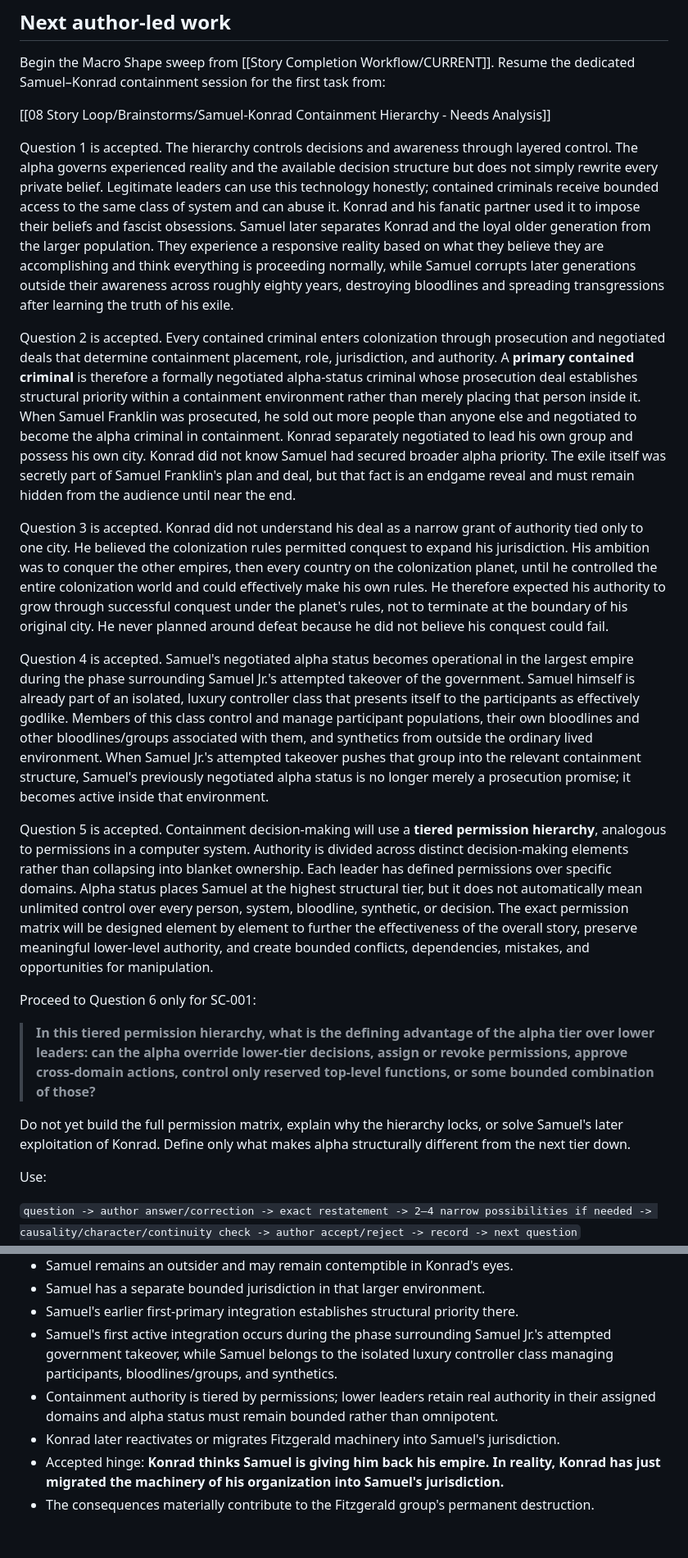
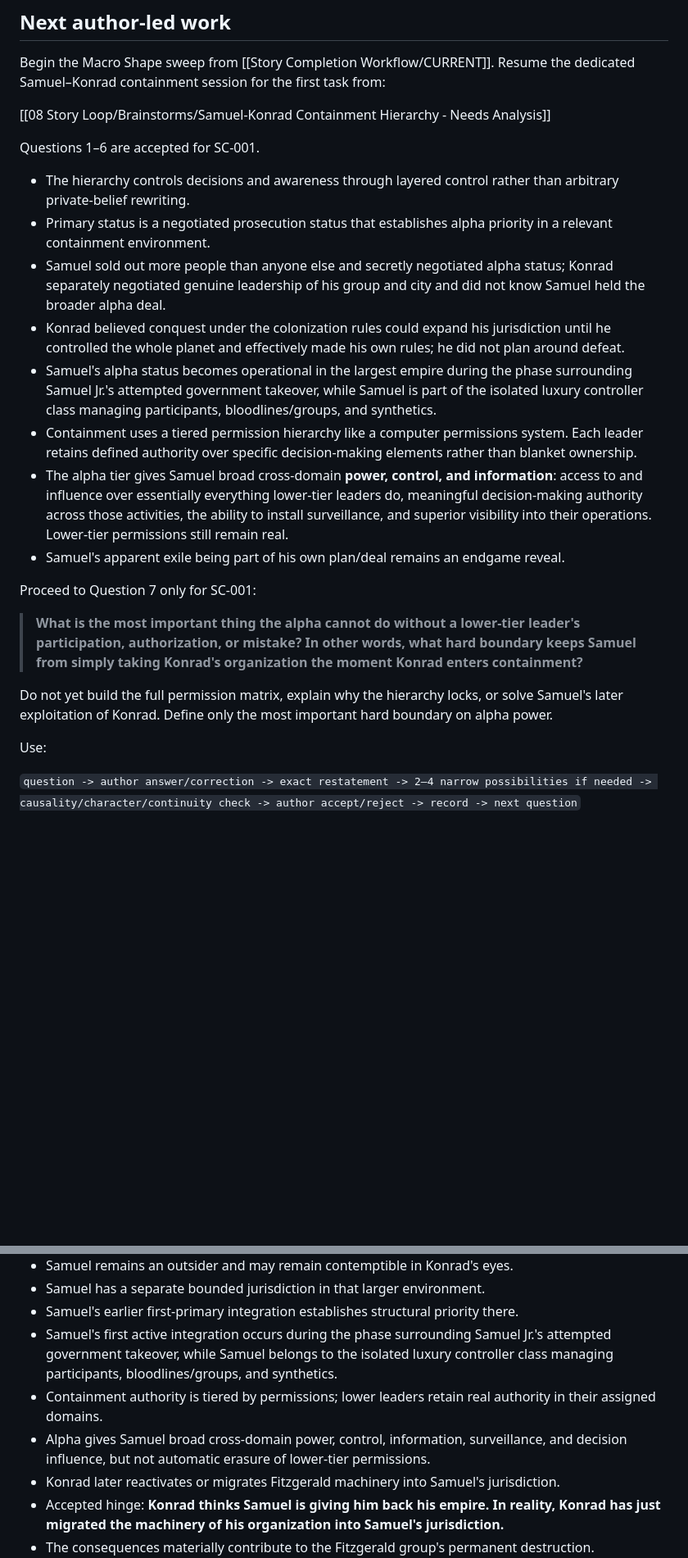
Before and after one commit to cubixmeow-commits/seeds-of-the-throne, a Markdown page: 07 Coordination/CURRENT-PICKUP.md, 2 parts joined by grey strips. Shown at 82% size. Rendered like a GitHub page; blank space fills up the shorter version.

Commit message:
Advance Current Pickup to SC-001 question 7

```diff
--- a/07 Coordination/CURRENT-PICKUP.md
+++ b/07 Coordination/CURRENT-PICKUP.md
@@ -52,21 +52,22 @@ Begin the Macro Shape sweep from [[Story Completion Workflow/CURRENT]]. Resume t
 
 [[08 Story Loop/Brainstorms/Samuel-Konrad Containment Hierarchy - Needs Analysis]]
 
-Question 1 is accepted. The hierarchy controls decisions and awareness through layered control. The alpha governs experienced reality and the available decision structure but does not simply rewrite every private belief. Legitimate leaders can use this technology honestly; contained criminals receive bounded access to the same class of system and can abuse it. Konrad and his fanatic partner used it to impose their beliefs and fascist obsessions. Samuel later separates Konrad and the loyal older generation from the larger population. They experience a responsive reality based on what they believe they are accomplishing and think everything is proceeding normally, while Samuel corrupts later generations outside their awareness across roughly eighty years, destroying bloodlines and spreading transgressions after learning the truth of his exile.
+Questions 1–6 are accepted for SC-001.
 
-Question 2 is accepted. Every contained criminal enters colonization through prosecution and negotiated deals that determine containment placement, role, jurisdiction, and authority. A **primary contained criminal** is therefore a formally negotiated alpha-status criminal whose prosecution deal establishes structural priority within a containment environment rather than merely placing that person inside it. When Samuel Franklin was prosecuted, he sold out more people than anyone else and negotiated to become the alpha criminal in containment. Konrad separately negotiated to lead his own group and possess his own city. Konrad did not know Samuel had secured broader alpha priority. The exile itself was secretly part of Samuel Franklin's plan and deal, but that fact is an endgame reveal and must remain hidden from the audience until near the end.
+- The hierarchy controls decisions and awareness through layered control rather than arbitrary private-belief rewriting.
+- Primary status is a negotiated prosecution status that establishes alpha priority in a relevant containment environment.
+- Samuel sold out more people than anyone else and secretly negotiated alpha status; Konrad separately negotiated genuine leadership of his group and city and did not know Samuel held the broader alpha deal.
+- Konrad believed conquest under the colonization rules could expand his jurisdiction until he controlled the whole planet and effectively made his own rules; he did not plan around defeat.
+- Samuel's alpha status becomes operational in the largest empire during the phase surrounding Samuel Jr.'s attempted government takeover, while Samuel is part of the isolated luxury controller class managing participants, bloodlines/groups, and synthetics.
+- Containment uses a tiered permission hierarchy like a computer permissions system. Each leader retains defined authority over specific decision-making elements rather than blanket ownership.
+- The alpha tier gives Samuel broad cross-domain **power, control, and information**: access to and influence over essentially everything lower-tier leaders do, meaningful decision-making authority across those activities, the ability to install surveillance, and superior visibility into their operations. Lower-tier permissions still remain real.
+- Samuel's apparent exile being part of his own plan/deal remains an endgame reveal.
 
-Question 3 is accepted. Konrad did not understand his deal as a narrow grant of authority tied only to one city. He believed the colonization rules permitted conquest to expand his jurisdiction. His ambition was to conquer the other empires, then every country on the colonization planet, until he controlled the entire colonization world and could effectively make his own rules. He therefore expected his authority to grow through successful conquest under the planet's rules, not to terminate at the boundary of his original city. He never planned around defeat because he did not believe his conquest could fail.
+Proceed to Question 7 only for SC-001:
 
-Question 4 is accepted. Samuel's negotiated alpha status becomes operational in the largest empire during the phase surrounding Samuel Jr.'s attempted takeover of the government. Samuel himself is already part of an isolated, luxury controller class that presents itself to the participants as effectively godlike. Members of this class control and manage participant populations, their own bloodlines and other bloodlines/groups associated with them, and synthetics from outside the ordinary lived environment. When Samuel Jr.'s attempted takeover pushes that group into the relevant containment structure, Samuel's previously negotiated alpha status is no longer merely a prosecution promise; it becomes active inside that environment.
+> **What is the most important thing the alpha cannot do without a lower-tier leader's participation, authorization, or mistake? In other words, what hard boundary keeps Samuel from simply taking Konrad's organization the moment Konrad enters containment?**
 
-Question 5 is accepted. Containment decision-making will use a **tiered permission hierarchy**, analogous to permissions in a computer system. Authority is divided across distinct decision-making elements rather than collapsing into blanket ownership. Each leader has defined permissions over specific domains. Alpha status places Samuel at the highest structural tier, but it does not automatically mean unlimited control over every person, system, bloodline, synthetic, or decision. The exact permission matrix will be designed element by element to further the effectiveness of the overall story, preserve meaningful lower-level authority, and create bounded conflicts, dependencies, mistakes, and opportunities for manipulation.
-
-Proceed to Question 6 only for SC-001:
-
-> **In this tiered permission hierarchy, what is the defining advantage of the alpha tier over lower leaders: can the alpha override lower-tier decisions, assign or revoke permissions, approve cross-domain actions, control only reserved top-level functions, or some bounded combination of those?**
-
-Do not yet build the full permission matrix, explain why the hierarchy locks, or solve Samuel's later exploitation of Konrad. Define only what makes alpha structurally different from the next tier down.
+Do not yet build the full permission matrix, explain why the hierarchy locks, or solve Samuel's later exploitation of Konrad. Define only the most important hard boundary on alpha power.
 
 Use:
 
@@ -98,7 +99,8 @@ Do not wait until the end of the session to publish accepted progress. Do not pu
 - Samuel has a separate bounded jurisdiction in that larger environment.
 - Samuel's earlier first-primary integration establishes structural priority there.
 - Samuel's first active integration occurs during the phase surrounding Samuel Jr.'s attempted government takeover, while Samuel belongs to the isolated luxury controller class managing participants, bloodlines/groups, and synthetics.
-- Containment authority is tiered by permissions; lower leaders retain real authority in their assigned domains and alpha status must remain bounded rather than omnipotent.
+- Containment authority is tiered by permissions; lower leaders retain real authority in their assigned domains.
+- Alpha gives Samuel broad cross-domain power, control, information, surveillance, and decision influence, but not automatic erasure of lower-tier permissions.
 - Konrad later reactivates or migrates Fitzgerald machinery into Samuel's jurisdiction.
 - Accepted hinge: **Konrad thinks Samuel is giving him back his empire. In reality, Konrad has just migrated the machinery of his organization into Samuel's jurisdiction.**
 - The consequences materially contribute to the Fitzgerald group's permanent destruction.
```
Also changed, not shown: other parts of 07 Coordination/CURRENT-PICKUP.md (+1 -1 lines).
